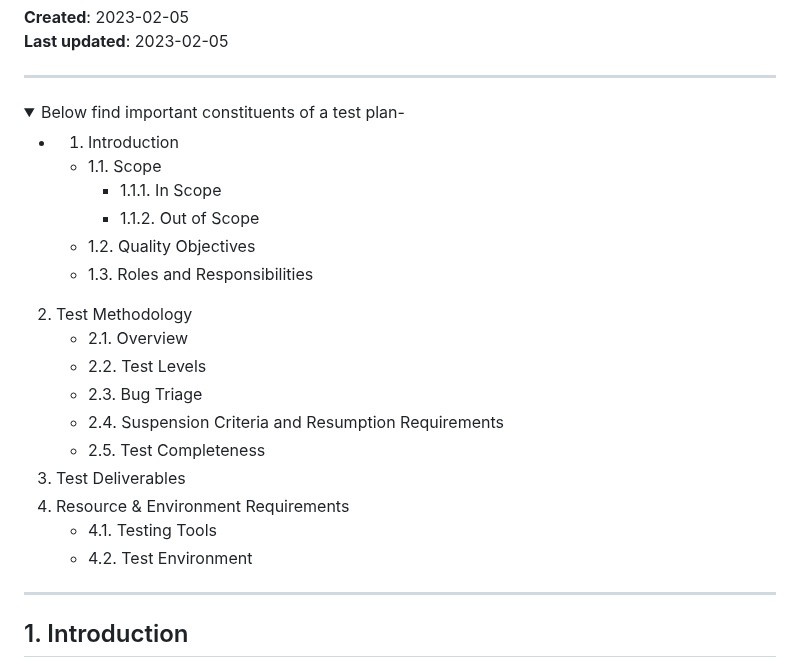
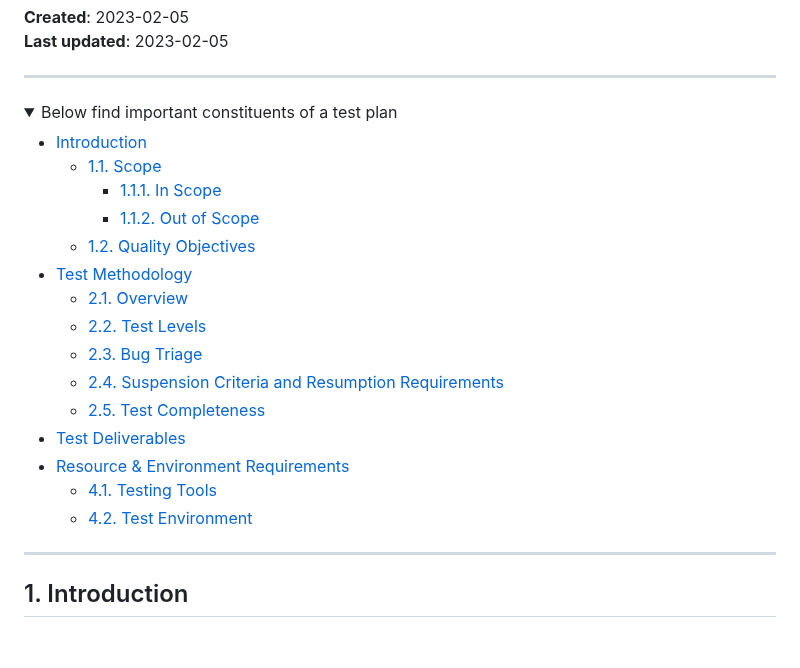
Before and after one commit to algosup/2022-2023-project-5-algorithmics-Team-3, a Markdown page: specs/Test_Plan/Test_Plan.md, the part around one of its changes. Drawn GitHub-style; folded sections open; blank space fills up the shorter version.

```diff
--- a/specs/Test_Plan/Test_Plan.md
+++ b/specs/Test_Plan/Test_Plan.md
@@ -13,24 +13,23 @@
 
 _____
 
-<details><summary>Below find important constituents of a test plan-</summary>
+<details><summary>Below find important constituents of a test plan</summary>
 
-- 1. Introduction <br>
-  - 1.1. Scope <br>
-    - 1.1.1. In Scope <br>
-    - 1.1.2. Out of Scope <br>
-  - 1.2. Quality Objectives <br>
-  - 1.3. Roles and Responsibilities
-2. Test Methodology
-   - 2.1. Overview <br>
-   - 2.2. Test Levels <br>
-   - 2.3. Bug Triage <br>
-   - 2.4. Suspension Criteria and Resumption Requirements <br>
-   - 2.5. Test Completeness <br>
-3. Test Deliverables
-4. Resource & Environment Requirements
-    - 4.1. Testing Tools
-    - 4.2. Test Environment
+- [Introduction](#1-introduction) <br>
+  - [1.1. Scope](#11-scope) <br>
+    - [1.1.1. In Scope](#111-in-scope) <br>
+    - [1.1.2. Out of Scope](#112-out-of-scope) <br>
+  - [1.2. Quality Objectives](#12-quality-objectives) <br>
+- [Test Methodology](#2-test-methodology)
+   - [2.1. Overview](#21-overview) <br>
+   - [2.2. Test Levels](#22-test-levels) <br>
+   - [2.3. Bug Triage](#23-bug-triage) <br>
+   - [2.4. Suspension Criteria and Resumption Requirements](#24-suspension-criteria-and-resumption-requirements) <br>
+   - [2.5. Test Completeness](#25-test-completeness) <br>
+- [Test Deliverables](#3-test-deliverables) <br>
+- [Resource & Environment Requirements](#4-resource--environment-requirements) <br>
+    - [4.1. Testing Tools](#41-testing-tools) <br>
+    - [4.2. Test Environment](#42-test-environment) <br>
 
 </details>
 
```
Also changed, not shown: other parts of specs/Test_Plan/Test_Plan.md (+9 -62 lines).
